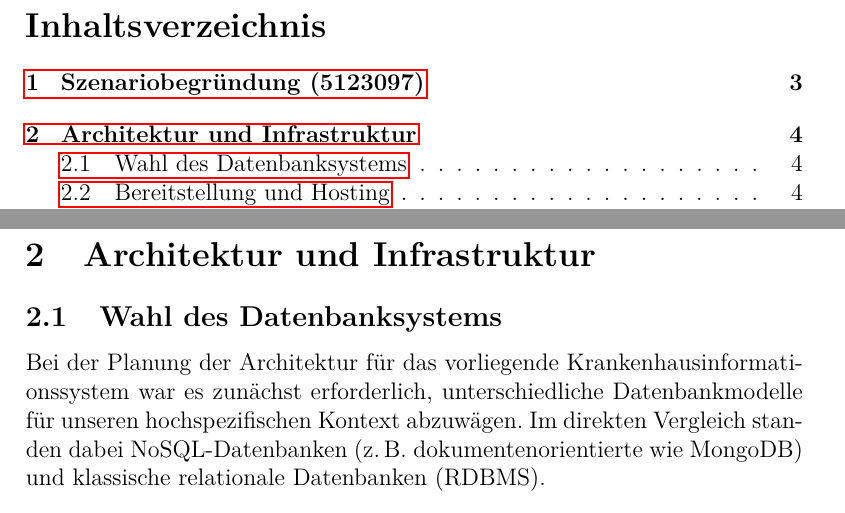
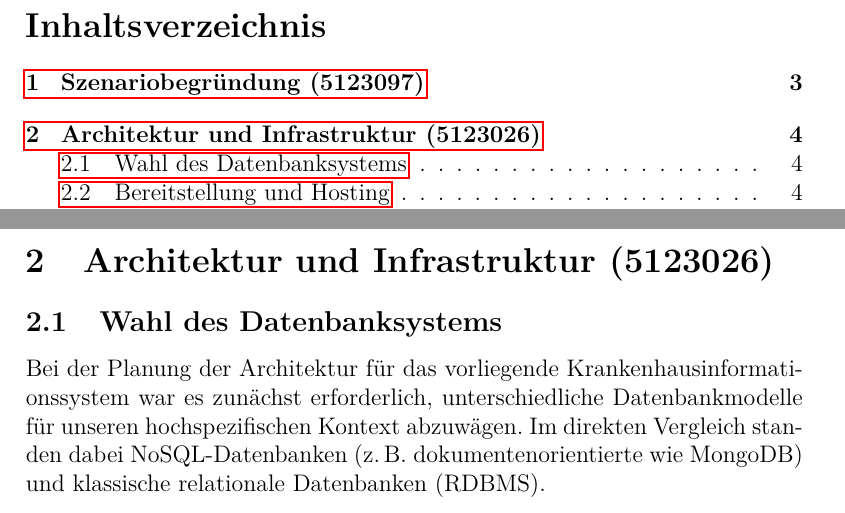
Before and after one commit to Gottschalk125/adt-documentation, a LaTeX document (Abgabe_1/main.tex, which reads Abgabe_1/Infrastruktur/text.tex): two parts of pages 2 and 4 of 24, joined at a grey line, cut so that both start at the same text. Compiled offline with pdfLaTeX.

Commit message:
docs: add student ID to infrastructure section header

```diff
--- a/Abgabe_1/Infrastruktur/text.tex
+++ b/Abgabe_1/Infrastruktur/text.tex
@@ -1,4 +1,4 @@
-\section{Architektur und Infrastruktur}
+\section{Architektur und Infrastruktur (5123026)}
 
 \subsection{Wahl des Datenbanksystems}
 
```
